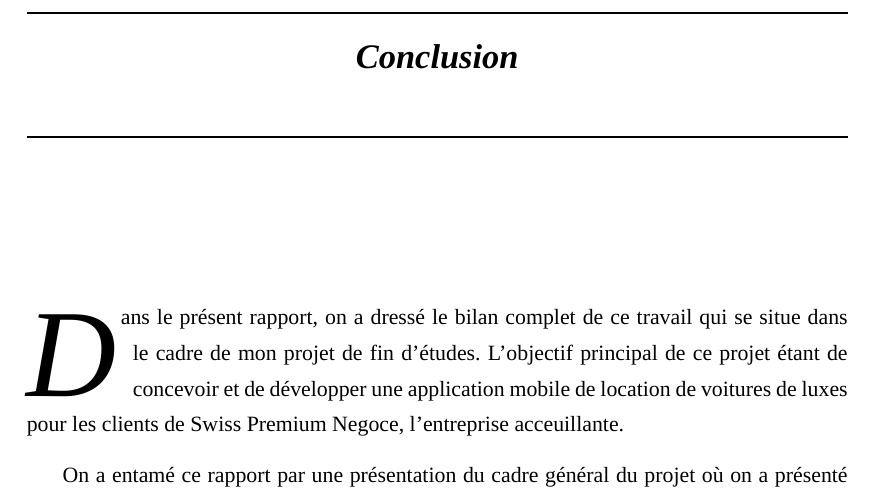
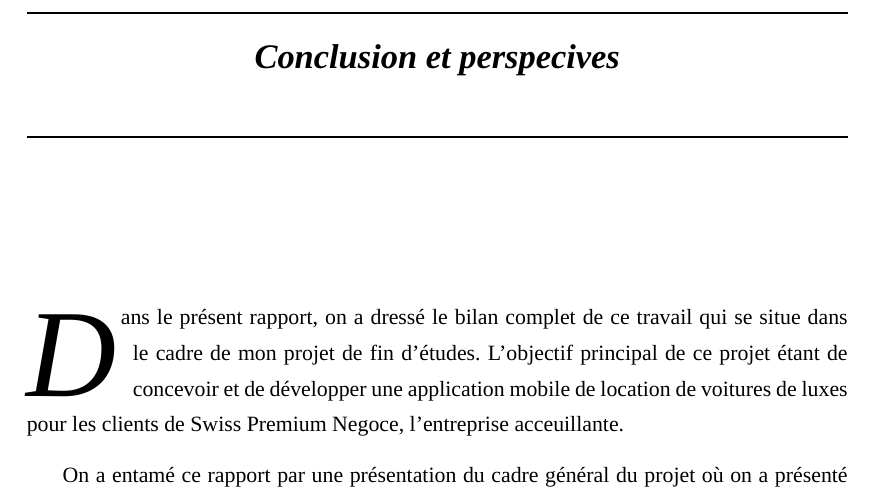
Before and after one commit to AlaaAbdelbaki/rapportPFE, a LaTeX book (Rapport.tex, which reads chapters/conclusion.tex): part of page 62 of 66, cut at the place of the change. Compiled offline with LuaLaTeX; a missing font is replaced by an installed copy or a similar font.

Commit message:
Updated conclusion

```diff
--- a/chapters/conclusion.tex
+++ b/chapters/conclusion.tex
@@ -1,6 +1,6 @@
 \newgeometry{left=4cm,bottom=2.5cm}
-\chapter*{Conclusion}
-\markboth{Conclusion}{}
+\chapter*{Conclusion et perspecives}
+\markboth{Conclusion et perspecives}{}
 \addcontentsline{toc}{chapter}{Conclusion et perspectives}
 \vspace{1cm}
 \justifying
```
Also changed, not shown: 1 other file.
